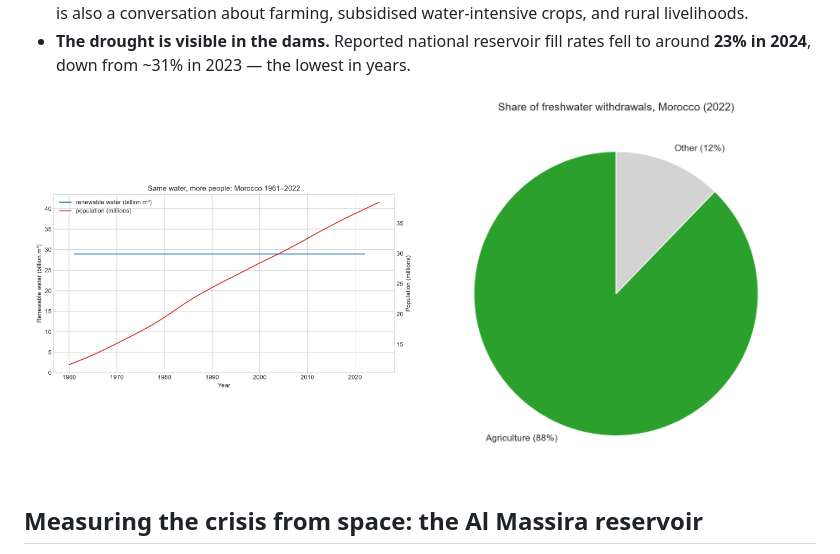
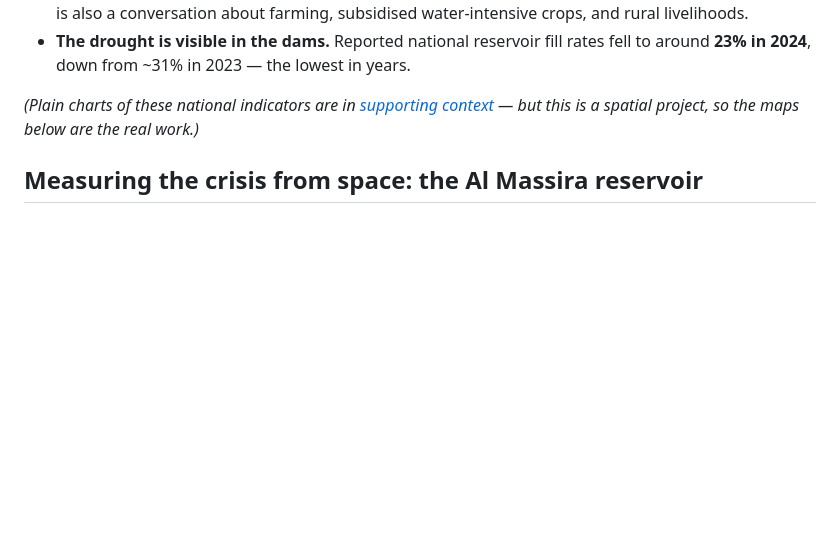
Before and after one commit to Bouchra159/morocco-water-stress, a Markdown page: README.md, the part around one of its changes. GitHub-like rendering; blank space fills up the shorter version.

```diff
--- a/README.md
+++ b/README.md
@@ -51,10 +57,7 @@ a scrollytelling StoryMap version (`storymap/index.html`)
 - **The drought is visible in the dams.** Reported national reservoir fill rates
   fell to around **23% in 2024**, down from ~31% in 2023 — the lowest in years.
 
-<p align="center">
-  <img src="figures/fig2_resource_vs_people.png" width="49%">
-  <img src="figures/fig3_agriculture_share.png" width="49%">
-</p>
+*(Plain charts of these national indicators are in [supporting context](#supporting-national-context) — but this is a spatial project, so the maps below are the real work.)*
 
 ## Measuring the crisis from space: the Al Massira reservoir
 
```
Also changed, not shown: other parts of README.md (+26 -6 lines).
